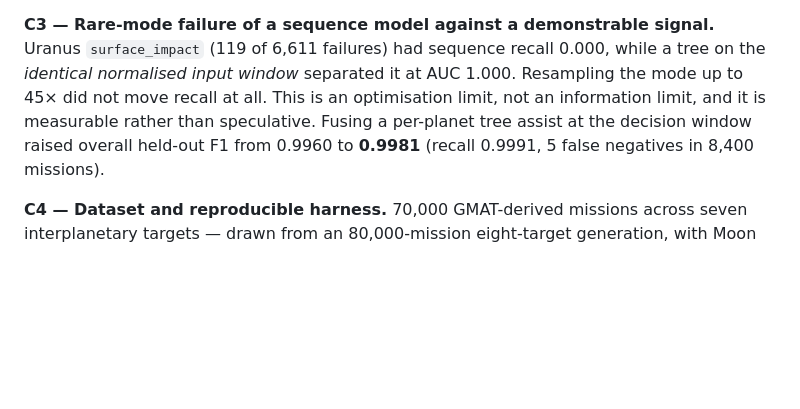
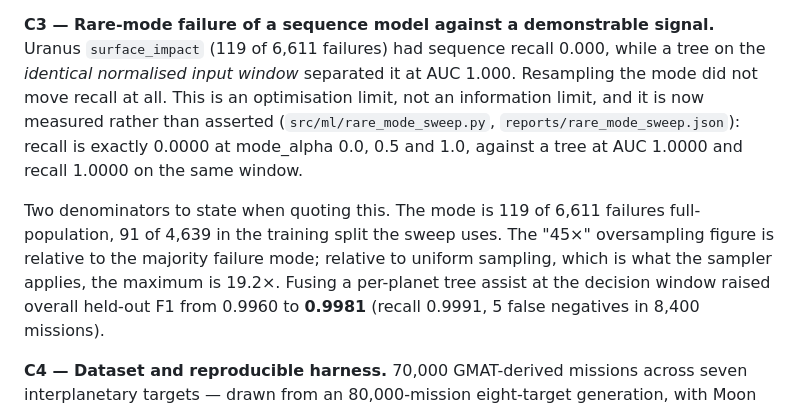
Before and after one commit to EroKami-727/gmat-pred, a Markdown page: docs/RESEARCH_PROPOSAL.md, the part around the change. Rendered like a GitHub page; blank space fills up the shorter version.

Commit message:
docs(proposal): state C3's denominators and point at the measured sweep
C3 quoted "119 of 6,611 failures" and "up to 45x" without saying against what.
The measured sweep uses the training split (91 of 4,639) and reports
oversampling relative to uniform sampling (19.2x max), not relative to the
majority mode (45x). Both pairs describe the same thing; the text now gives both
denominators so a reader cannot mismatch them.

Also replaces the asserted claim with a pointer to the artifact: recall is
exactly 0.0000 at every alpha against a tree at AUC 1.0000 on the same window.

```diff
--- a/docs/RESEARCH_PROPOSAL.md
+++ b/docs/RESEARCH_PROPOSAL.md
@@ -79,9 +79,16 @@ validation split — correcting both moved the headline by less than 0.1 pp
 **C3 — Rare-mode failure of a sequence model against a demonstrable signal.**
 Uranus `surface_impact` (119 of 6,611 failures) had sequence recall 0.000, while
 a tree on the *identical normalised input window* separated it at AUC 1.000.
-Resampling the mode up to 45× did not move recall at all. This is an
-optimisation limit, not an information limit, and it is measurable rather than
-speculative. Fusing a per-planet tree assist at the decision window raised
+Resampling the mode did not move recall at all. This is an optimisation limit,
+not an information limit, and it is now measured rather than asserted
+(`src/ml/rare_mode_sweep.py`, `reports/rare_mode_sweep.json`): recall is exactly
+0.0000 at mode_alpha 0.0, 0.5 and 1.0, against a tree at AUC 1.0000 and recall
+1.0000 on the same window.
+
+Two denominators to state when quoting this. The mode is 119 of 6,611 failures
+full-population, 91 of 4,639 in the training split the sweep uses. The "45×"
+oversampling figure is relative to the majority failure mode; relative to
+uniform sampling, which is what the sampler applies, the maximum is 19.2×. Fusing a per-planet tree assist at the decision window raised
 overall held-out F1 from 0.9960 to **0.9981** (recall 0.9991, 5 false negatives
 in 8,400 missions).
 
```
